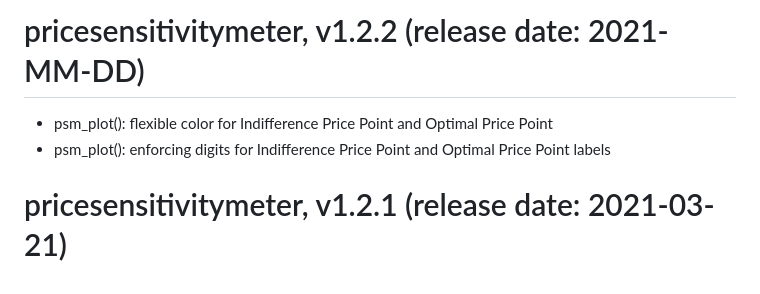
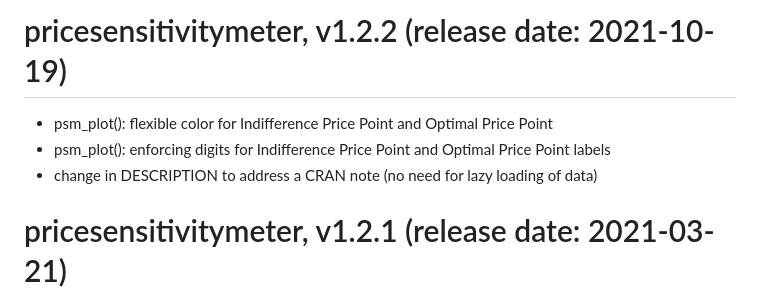
Before and after one commit to max-alletsee/pricesensitivitymeter, a Markdown page: NEWS.md, the part around the change. GitHub-like rendering.

```diff
--- a/NEWS.md
+++ b/NEWS.md
@@ -1,7 +1,8 @@
-# pricesensitivitymeter, v1.2.2 (release date: 2021-MM-DD)
+# pricesensitivitymeter, v1.2.2 (release date: 2021-10-19)
 
 - psm_plot(): flexible color for Indifference Price Point and Optimal Price Point
 - psm_plot(): enforcing digits for Indifference Price Point and Optimal Price Point labels
+- change in DESCRIPTION to address a CRAN note (no need for lazy loading of data)
 
 # pricesensitivitymeter, v1.2.1 (release date: 2021-03-21)
 
```
Also changed, not shown: README.md (+4 -4 lines), man/figures/example_plot-1.png, 3 other files.
